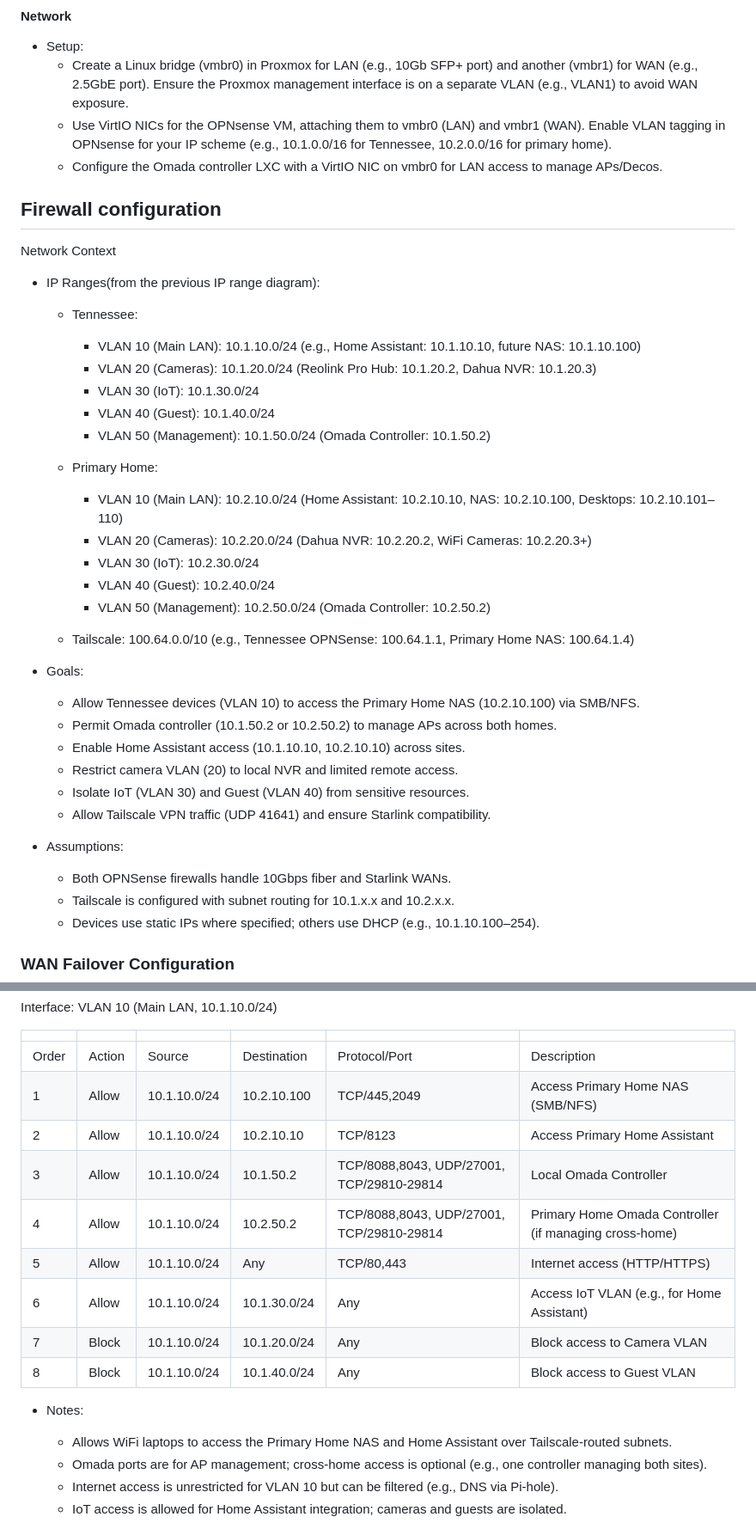
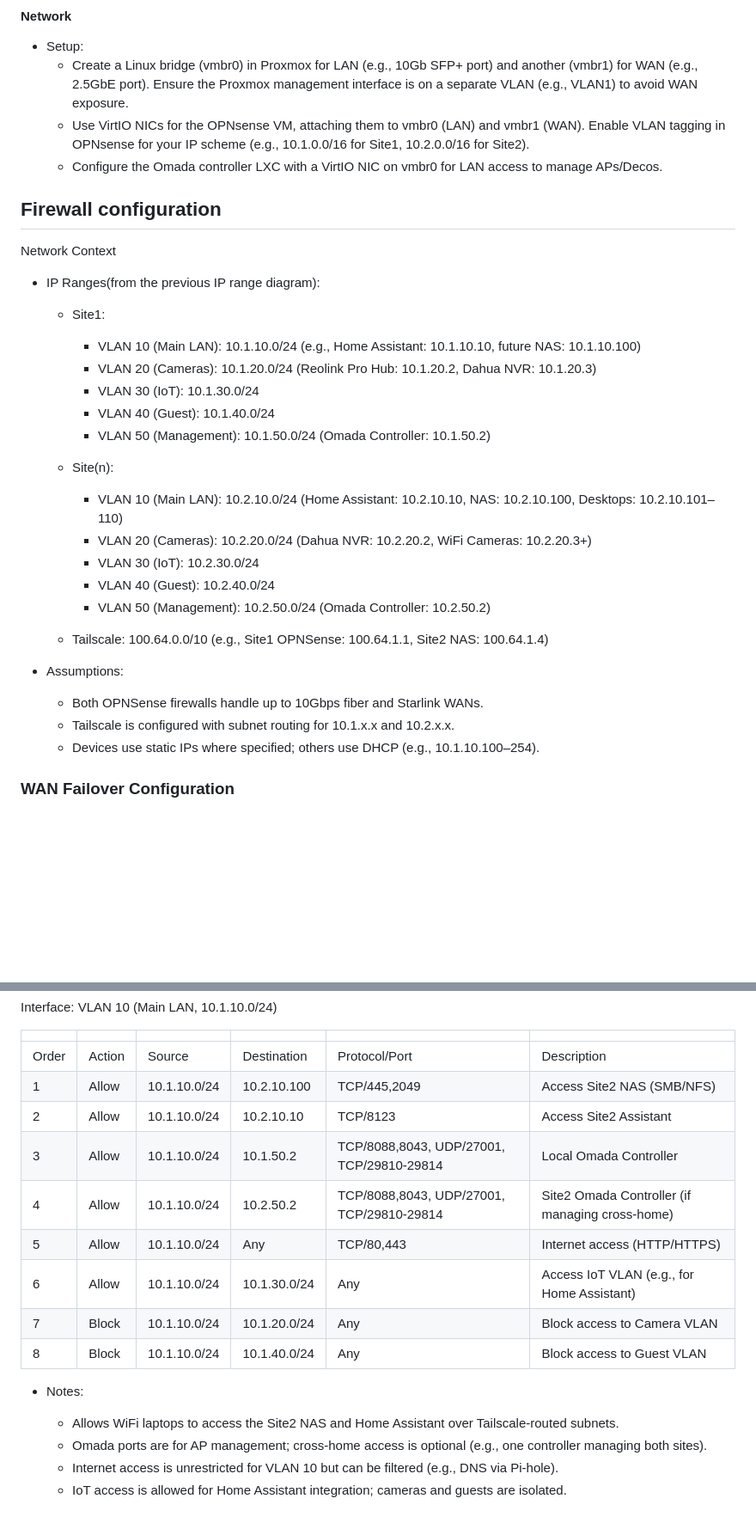
Before and after one commit to FyberLabs/proxmox-firewall, a Markdown page: README.md, 2 parts joined by grey strips. Shown: that part at 86% size. Drawn GitHub-style; blank space fills up the shorter version.

```diff
--- a/README.md
+++ b/README.md
@@ -170,7 +165,7 @@ ANSIBLE_SSH_PRIVATE_KEY_FILE=~/.ssh/id_rsa
 
 - Setup:
   - Create a Linux bridge (vmbr0) in Proxmox for LAN (e.g., 10Gb SFP+ port) and another (vmbr1) for WAN (e.g., 2.5GbE port). Ensure the Proxmox management interface is on a separate VLAN (e.g., VLAN1) to avoid WAN exposure.
-  - Use VirtIO NICs for the OPNsense VM, attaching them to vmbr0 (LAN) and vmbr1 (WAN). Enable VLAN tagging in OPNsense for your IP scheme (e.g., 10.1.0.0/16 for Tennessee, 10.2.0.0/16 for primary home).
+  - Use VirtIO NICs for the OPNsense VM, attaching them to vmbr0 (LAN) and vmbr1 (WAN). Enable VLAN tagging in OPNsense for your IP scheme (e.g., 10.1.0.0/16 for Site1, 10.2.0.0/16 for Site2).
   - Configure the Omada controller LXC with a VirtIO NIC on vmbr0 for LAN access to manage APs/Decos.
 
 ## Firewall configuration
@@ -179,7 +174,7 @@ Network Context
 
 - IP Ranges(from the previous IP range diagram):
 
-  - Tennessee:
+  - Site1:
 
     - VLAN 10 (Main LAN): 10.1.10.0/24 (e.g., Home Assistant: 10.1.10.10, future NAS: 10.1.10.100)
     - VLAN 20 (Cameras): 10.1.20.0/24 (Reolink Pro Hub: 10.1.20.2, Dahua NVR: 10.1.20.3)
@@ -187,27 +182,18 @@ Network Context
     - VLAN 40 (Guest): 10.1.40.0/24
     - VLAN 50 (Management): 10.1.50.0/24 (Omada Controller: 10.1.50.2)
 
-  - Primary Home:
+  - Site(n):
 
     - VLAN 10 (Main LAN): 10.2.10.0/24 (Home Assistant: 10.2.10.10, NAS: 10.2.10.100, Desktops: 10.2.10.101–110)
     - VLAN 20 (Cameras): 10.2.20.0/24 (Dahua NVR: 10.2.20.2, WiFi Cameras: 10.2.20.3+)
     - VLAN 30 (IoT): 10.2.30.0/24
     - VLAN 40 (Guest): 10.2.40.0/24
     - VLAN 50 (Management): 10.2.50.0/24 (Omada Controller: 10.2.50.2)
-  - Tailscale: 100.64.0.0/10 (e.g., Tennessee OPNSense: 100.64.1.1, Primary Home NAS: 100.64.1.4)
-
-- Goals:
-
-  - Allow Tennessee devices (VLAN 10) to access the Primary Home NAS (10.2.10.100) via SMB/NFS.
-  - Permit Omada controller (10.1.50.2 or 10.2.50.2) to manage APs across both homes.
-  - Enable Home Assistant access (10.1.10.10, 10.2.10.10) across sites.
-  - Restrict camera VLAN (20) to local NVR and limited remote access.
-  - Isolate IoT (VLAN 30) and Guest (VLAN 40) from sensitive resources.
-  - Allow Tailscale VPN traffic (UDP 41641) and ensure Starlink compatibility.
+  - Tailscale: 100.64.0.0/10 (e.g., Site1 OPNSense: 100.64.1.1, Site2 NAS: 100.64.1.4)
 
 - Assumptions:
 
-  - Both OPNSense firewalls handle 10Gbps fiber and Starlink WANs.
+  - Both OPNSense firewalls handle up to 10Gbps fiber and Starlink WANs.
   - Tailscale is configured with subnet routing for 10.1.x.x and 10.2.x.x.
   - Devices use static IPs where specified; others use DHCP (e.g., 10.1.10.100–254).
 
@@ -263,10 +248,10 @@ Interface: VLAN 10 (Main LAN, 10.1.10.0/24)
 |||||||
 |---|---|---|---|---|---|
 |Order|Action|Source|Destination|Protocol/Port|Description|
-|1|Allow|10.1.10.0/24|10.2.10.100|TCP/445,2049|Access Primary Home NAS (SMB/NFS)|
-|2|Allow|10.1.10.0/24|10.2.10.10|TCP/8123|Access Primary Home Assistant|
+|1|Allow|10.1.10.0/24|10.2.10.100|TCP/445,2049|Access Site2 NAS (SMB/NFS)|
+|2|Allow|10.1.10.0/24|10.2.10.10|TCP/8123|Access Site2 Assistant|
 |3|Allow|10.1.10.0/24|10.1.50.2|TCP/8088,8043, UDP/27001, TCP/29810-29814|Local Omada Controller|
-|4|Allow|10.1.10.0/24|10.2.50.2|TCP/8088,8043, UDP/27001, TCP/29810-29814|Primary Home Omada Controller (if managing cross-home)|
+|4|Allow|10.1.10.0/24|10.2.50.2|TCP/8088,8043, UDP/27001, TCP/29810-29814|Site2 Omada Controller (if managing cross-home)|
 |5|Allow|10.1.10.0/24|Any|TCP/80,443|Internet access (HTTP/HTTPS)|
 |6|Allow|10.1.10.0/24|10.1.30.0/24|Any|Access IoT VLAN (e.g., for Home Assistant)|
 |7|Block|10.1.10.0/24|10.1.20.0/24|Any|Block access to Camera VLAN|
@@ -274,7 +259,7 @@ Interface: VLAN 10 (Main LAN, 10.1.10.0/24)
 
 - Notes:
 
-  - Allows WiFi laptops to access the Primary Home NAS and Home Assistant over Tailscale-routed subnets.
+  - Allows WiFi laptops to access the Site2 NAS and Home Assistant over Tailscale-routed subnets.
   - Omada ports are for AP management; cross-home access is optional (e.g., one controller managing both sites).
   - Internet access is unrestricted for VLAN 10 but can be filtered (e.g., DNS via Pi-hole).
   - IoT access is allowed for Home Assistant integration; cameras and guests are isolated.
```
Also changed, not shown: other parts of README.md (+25 -31 lines).
